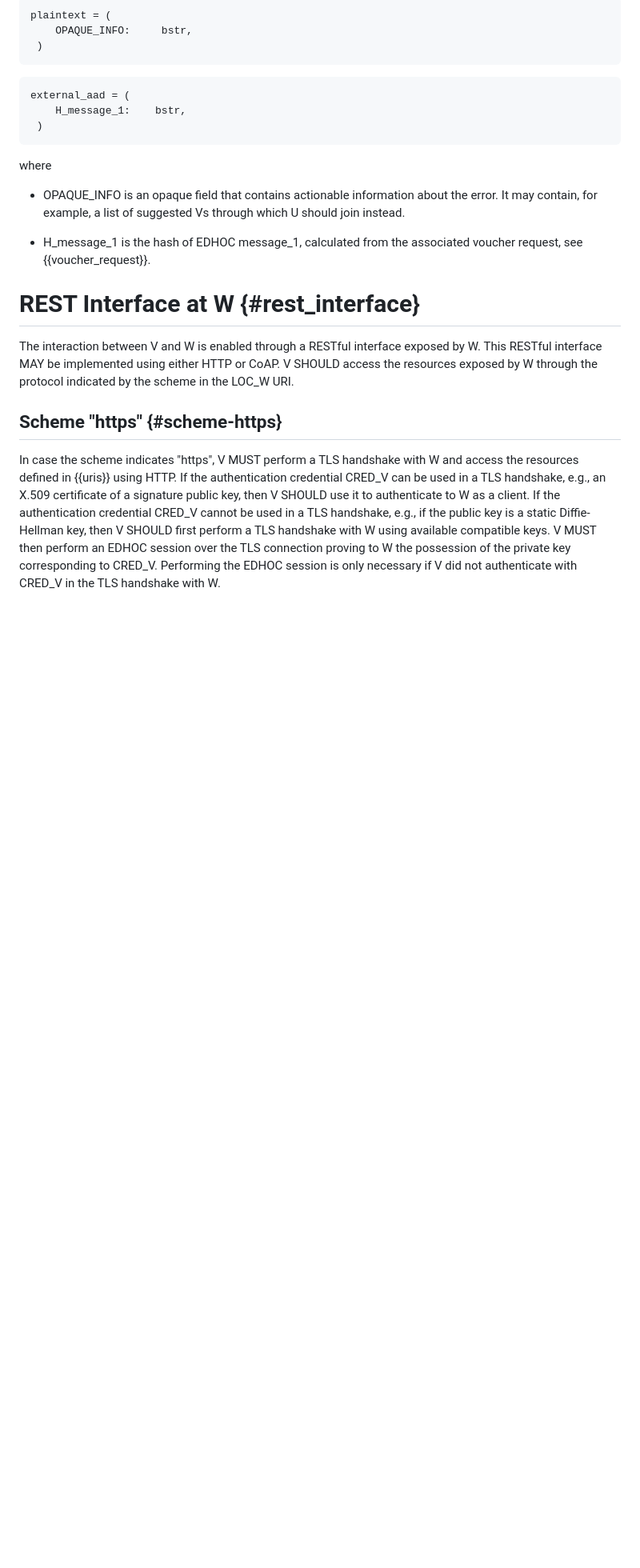
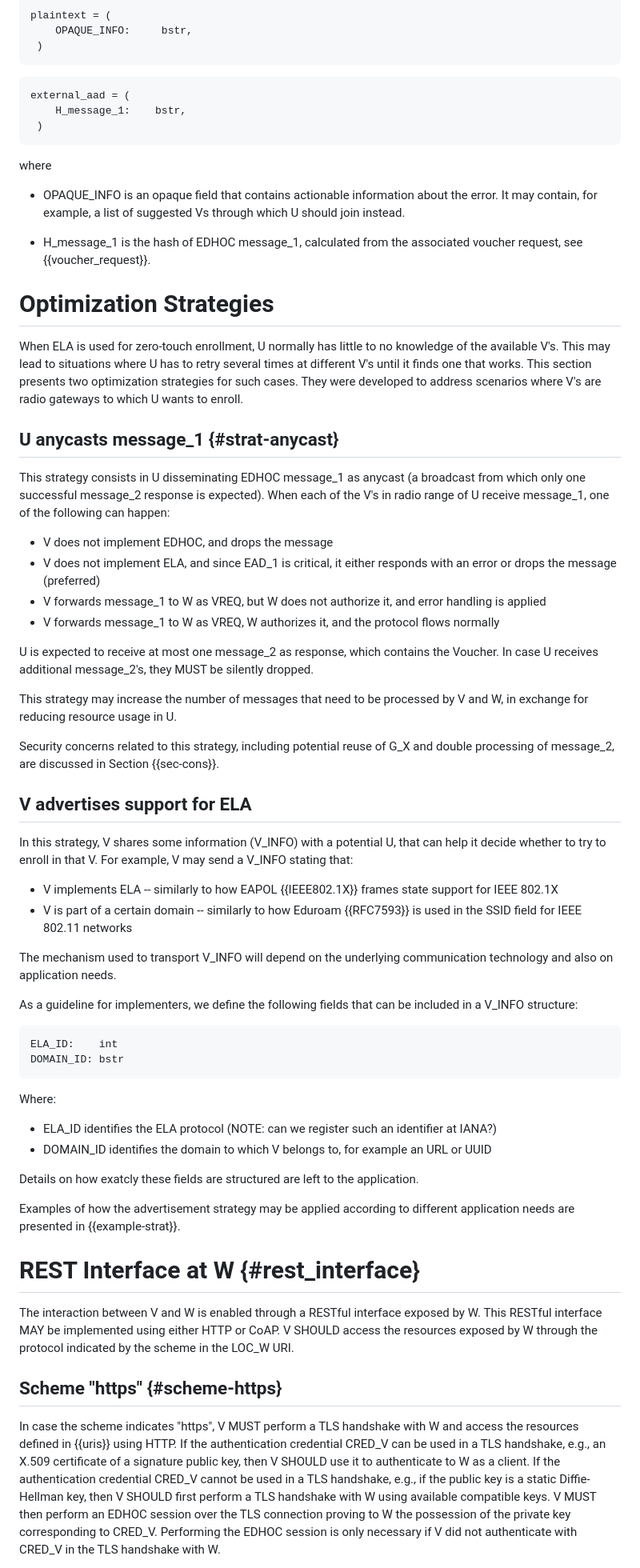
Before and after one commit to lake-wg/authz, a Markdown page: draft-ietf-lake-authz.md, the part around one of its changes. Shown at 80% size. GitHub-like rendering; blank space fills up the shorter version.

Commit message:
Add section Optimization Strategies

```diff
--- a/draft-ietf-lake-authz.md
+++ b/draft-ietf-lake-authz.md
@@ -694,6 +700,57 @@ where
 
 * H_message_1 is the hash of EDHOC message_1, calculated from the associated voucher request, see {{voucher_request}}.
 
+# Optimization Strategies
+
+When ELA is used for zero-touch enrollment, U normally has little to no knowledge of the available V's.
+This may lead to situations where U has to retry several times at different V's until it finds one that works.
+This section presents two optimization strategies for such cases.
+They were developed to address scenarios where V's are radio gateways to which U wants to enroll.
+
+## U anycasts message_1 {#strat-anycast}
+
+This strategy consists in U disseminating EDHOC message_1 as anycast (a broadcast from which only one successful message_2 response is expected).
+When each of the V's in radio range of U receive message_1, one of the following can happen:
+
+- V does not implement EDHOC, and drops the message
+- V does not implement ELA, and since EAD_1 is critical, it either responds with an error or drops the message (preferred)
+- V forwards message_1 to W as VREQ, but W does not authorize it, and error handling is applied
+- V forwards message_1 to W as VREQ, W authorizes it, and the protocol flows normally
+
+U is expected to receive at most one message_2 as response, which contains the Voucher.
+In case U receives additional message_2's, they MUST be silently dropped.
+
+This strategy may increase the number of messages that need to be processed by V and W, in exchange for reducing resource usage in U.
+
+Security concerns related to this strategy, including potential reuse of G_X and double processing of message_2, are discussed in Section {{sec-cons}}.
+
+## V advertises support for ELA
+
+In this strategy, V shares some information (V_INFO) with a potential U, that can help it decide whether to try to enroll in that V.
+For example, V may send a V_INFO stating that:
+
+- V implements ELA -- similarly to how EAPOL {{IEEE802.1X}} frames state support for IEEE 802.1X
+- V is part of a certain domain -- similarly to how Eduroam {{RFC7593}} is used in the SSID field for IEEE 802.11 networks
+
+The mechanism used to transport V_INFO will depend on the underlying communication technology and also on application needs.
+
+As a guideline for implementers, we define the following fields that can be included in a V_INFO structure:
+
+~~~~~~~~~~~ cddl
+ELA_ID:    int
+DOMAIN_ID: bstr
+~~~~~~~~~~~
+
+Where:
+
+- ELA_ID identifies the ELA protocol (NOTE: can we register such an identifier at IANA?)
+- DOMAIN_ID identifies the domain to which V belongs to, for example an URL or UUID
+
+Details on how exatcly these fields are structured are left to the application.
+
+Examples of how the advertisement strategy may be applied according to different application needs are presented in {{example-strat}}.
+
+
 # REST Interface at W {#rest_interface}
 
 The interaction between V and W is enabled through a RESTful interface exposed by W.
```
Also changed, not shown: other parts of draft-ietf-lake-authz.md (+8 -0 lines).
